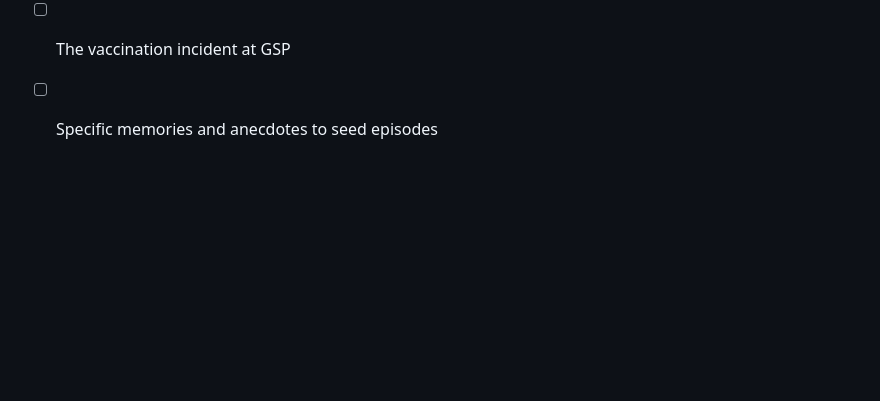
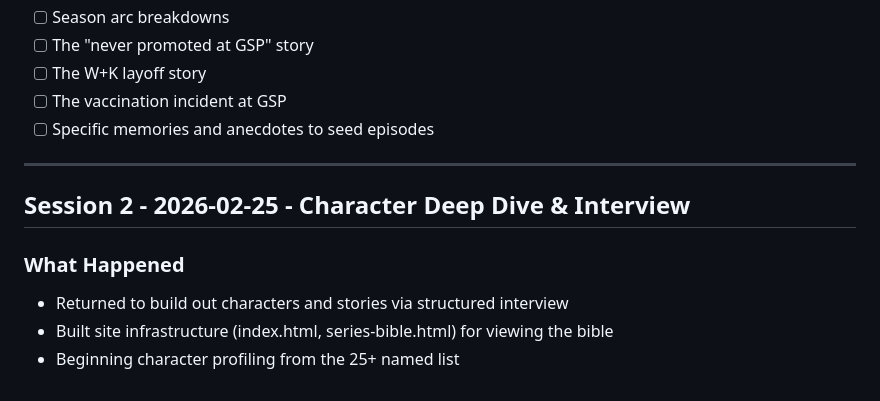
Before and after one commit to jgerms20/Project_Agent_C, a Markdown page: planning/session-log.md, the part around the change. Drawn GitHub-style; blank space fills up the shorter version.

Commit message:
Start session 2 log - character deep dive & interview
https://claude.ai/code/session_01F67WRNBGFwQd94ZbAGViX3

```diff
--- a/planning/session-log.md
+++ b/planning/session-log.md
@@ -92,3 +92,12 @@ Also mentioned: Dez Marzette, Jeff Goodby (as real industry figures / resources)
 - [ ] The W+K layoff story
 - [ ] The vaccination incident at GSP
 - [ ] Specific memories and anecdotes to seed episodes
+
+---
+
+## Session 2 - 2026-02-25 - Character Deep Dive & Interview
+
+### What Happened
+- Returned to build out characters and stories via structured interview
+- Built site infrastructure (index.html, series-bible.html) for viewing the bible
+- Beginning character profiling from the 25+ named list
```
